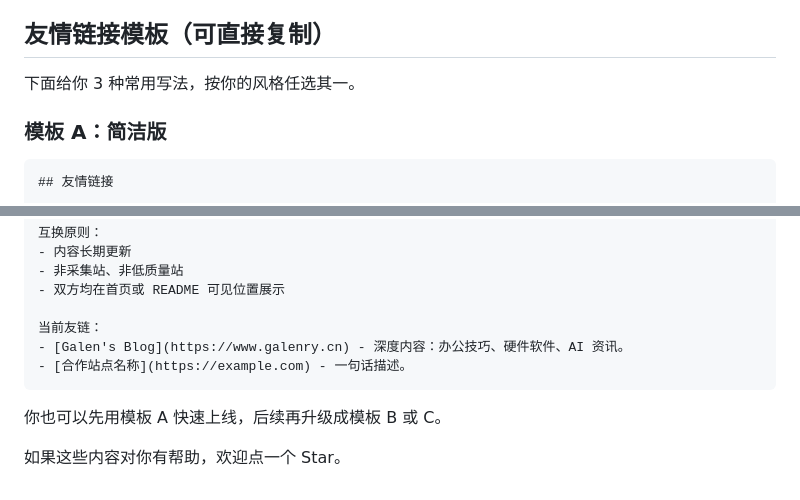
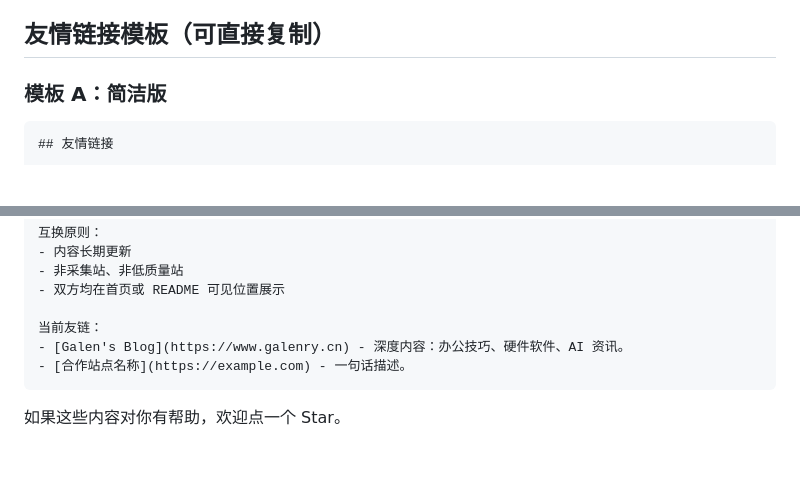
Before and after one commit to galenran/galenry, a Markdown page: README.md, 2 parts joined by grey strips. Drawn GitHub-style; blank space fills up the shorter version.

Commit message:
Simplify README by removing template options
Removed redundant information about template options and streamlined the content.

````diff
--- a/README.md
+++ b/README.md
@@ -48,7 +48,6 @@ Galenry 聚焦三类内容：
 
 ## 友情链接模板（可直接复制）
 
-下面给你 3 种常用写法，按你的风格任选其一。
 
 ### 模板 A：简洁版
 
@@ -87,6 +86,4 @@ Galenry 聚焦三类内容：
 - [合作站点名称](https://example.com) - 一句话描述。
 ```
 
-你也可以先用模板 A 快速上线，后续再升级成模板 B 或 C。
-
 如果这些内容对你有帮助，欢迎点一个 Star。
````
